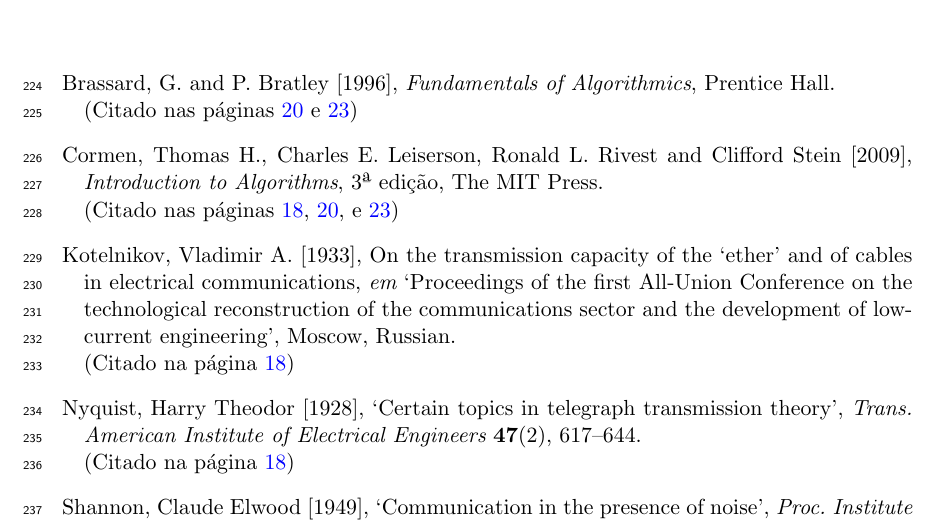
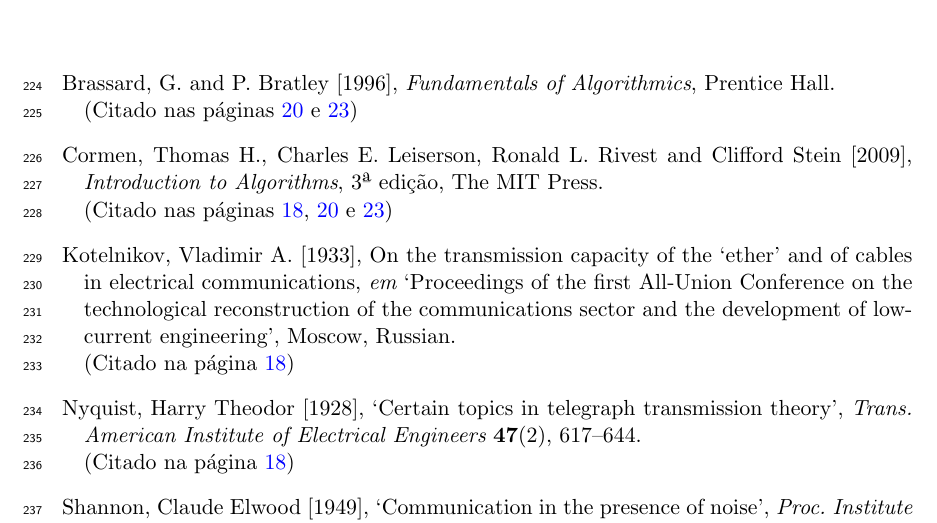
Before and after one commit to labepi/templates, a LaTeX book (document/document.tex, which reads document/content/commands.tex): part of page 28 of 29, cut so that both start at the same text. Compiled offline with pdfLaTeX.

Commit message:
Fix `backref' text for multiple citations.

```diff
--- a/document/content/commands.tex
+++ b/document/content/commands.tex
@@ -111,7 +111,7 @@
 \newcommand{\backrefcitedsingle}[1]{\\(Citado na página~#1)}
 \newcommand{\backrefcitedmultiple}[1]{\\(Citado nas páginas~#1)}
 \renewcommand{\backreftwosep}{ e~}
-\renewcommand{\backreflastsep}{, e~}
+\renewcommand{\backreflastsep}{ e~}
 \renewcommand*{\backref}[1]{}
 \renewcommand*{\backrefalt}[4]{%
 \ifcase #1
```
